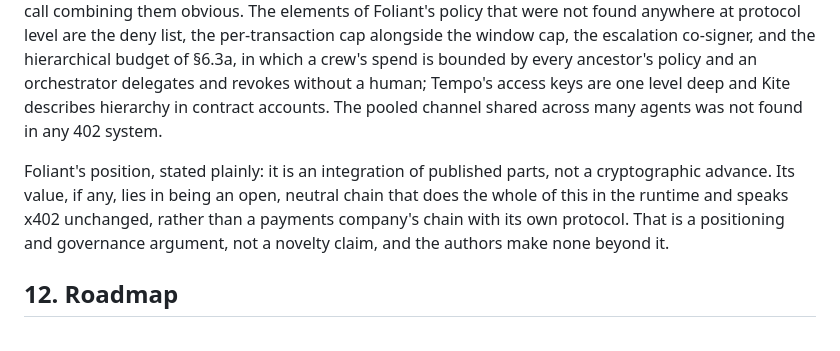
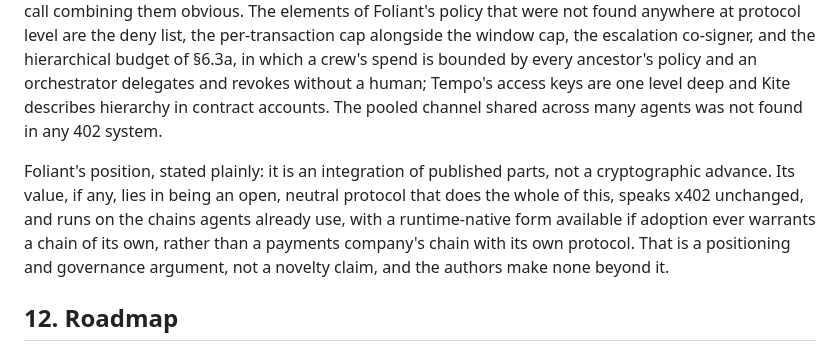
Before and after one commit to gazoy/concord, a Markdown page: docs/whitepaper.md, the part around the change. Rendered like a GitHub page.

Commit message:
Whitepaper §11a: protocol wording

```diff
--- a/docs/whitepaper.md
+++ b/docs/whitepaper.md
@@ -296,7 +296,7 @@ On top of this, Tempo's Machine Payments Protocol (MPP, March 2026) carries chan
 
 No single deployed system was found that has all of: a spending policy enforced by the execution runtime, settlement of many payers' channels or a shared pool in one transaction with unilateral exit for every payer, and the x402 wire format. Tempo has the first and native channels but settles one channel per transaction under its own wire format; the x402 batch-settlement scheme has the second and third with no policy layer. The gap between them is narrow, both are public, and a reviewer would reasonably call combining them obvious. The elements of Foliant's policy that were not found anywhere at protocol level are the deny list, the per-transaction cap alongside the window cap, the escalation co-signer, and the hierarchical budget of §6.3a, in which a crew's spend is bounded by every ancestor's policy and an orchestrator delegates and revokes without a human; Tempo's access keys are one level deep and Kite describes hierarchy in contract accounts. The pooled channel shared across many agents was not found in any 402 system.
 
-Foliant's position, stated plainly: it is an integration of published parts, not a cryptographic advance. Its value, if any, lies in being an open, neutral chain that does the whole of this in the runtime and speaks x402 unchanged, rather than a payments company's chain with its own protocol. That is a positioning and governance argument, not a novelty claim, and the authors make none beyond it.
+Foliant's position, stated plainly: it is an integration of published parts, not a cryptographic advance. Its value, if any, lies in being an open, neutral protocol that does the whole of this, speaks x402 unchanged, and runs on the chains agents already use, with a runtime-native form available if adoption ever warrants a chain of its own, rather than a payments company's chain with its own protocol. That is a positioning and governance argument, not a novelty claim, and the authors make none beyond it.
 
 ## 12. Roadmap
 
```
